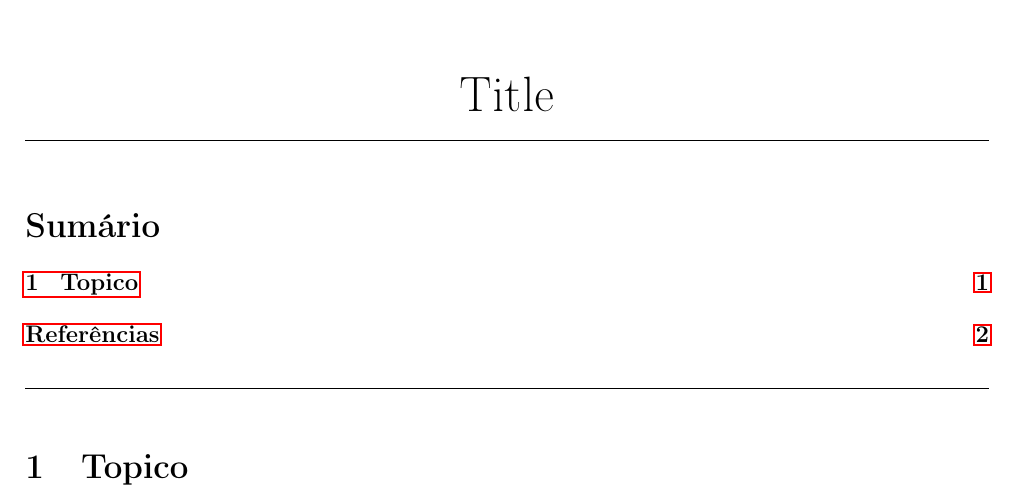
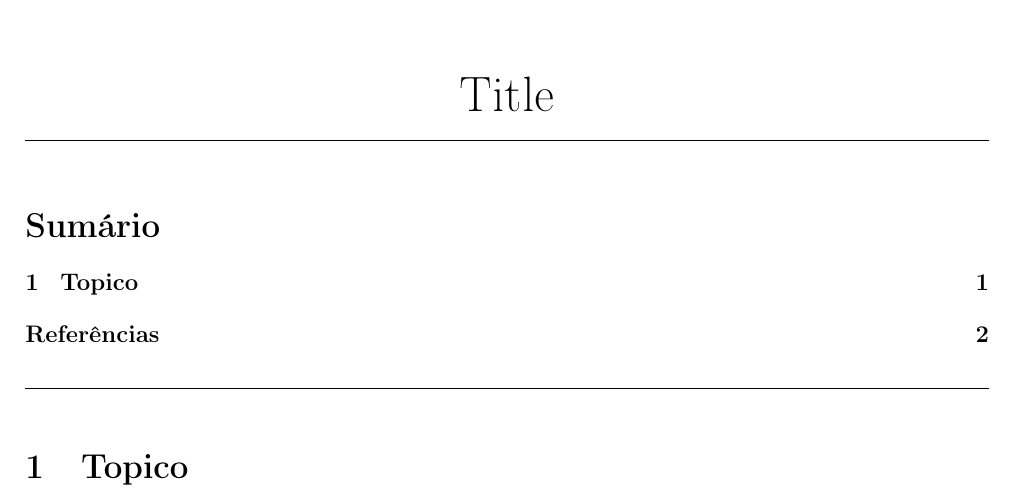
Before and after one commit to toffanetto/atividade_fftt, a LaTeX document (main.tex, which reads atividade_fftt.cls): part of page 1 of 2, cut so that both start at the same text. Compiled offline with pdfLaTeX.

Commit message:
21.1 update

```diff
--- a/atividade_fftt.cls
+++ b/atividade_fftt.cls
@@ -16,7 +25,7 @@
 %%%%%%%%%%%%%%%%%%%%%%%%%%%%%%%%%%%%%%%%%%%%%%%%%%%%%%%%%%%%%%%%%%%%%%%%%%%%%%
 
 \NeedsTeXFormat{LaTeX2e}
-\ProvidesClass{atividade_fftt}[25/09/2020, v0.1]
+\ProvidesClass{atividade_fftt}[17/06/2021, v1]
 
 \PassOptionsToPackage{svgnames}{xcolor}
 \LoadClass[12pt, a4paper]{article}
@@ -33,15 +42,25 @@
 \usepackage{tabto}
 \usepackage{color,soul}
 \usepackage{xcolor}
-\usepackage{mathrsfs}                                           % letras matematicas especiais
-\usepackage[linktoc=all]{hyperref}                              % link de pagina no sumário
-\usepackage{amsmath}                                            % recursos matemáticos
-\usepackage{indentfirst}                                        % Indenta o primeiro parágrafo de cada seção.
-\usepackage[alf]{abntex2cite}	                                % Citações padrão ABNT
+\usepackage{mathrsfs} % letras matematicas especiais
+\usepackage[linktoc=all]{hyperref} % link de pagina no sumário
+\usepackage{amsmath} % recursos matemáticos
+\usepackage{indentfirst} % Indenta o primeiro parágrafo de cada seção.
+\usepackage[alf]{abntex2cite} % Citações padrão ABNT
 \DeclareRobustCommand{\hlcyan}[1]{{\sethlcolor{cyan}\hl{#1}}}
 \usepackage[document]{ragged2e}
-\usepackage{listings}                                           % Ambiente para código fonte
+\usepackage{listings} % Ambiente para código fonte
+\usepackage{multicol}
+
+
+
+% --------------------------------------------------- %
+%                      Fontes   	                  %
+% --------------------------------------------------- %
+
 % \usepackage{mathptmx} % Times New Roman
+% \usepackage{helvet}   % Arial
+% \usepackage{lmodern}	% Latin Modern
 
 
 % --------------------------------------------------- %
@@ -102,13 +122,23 @@
     \noindent Aluno(s):         %autores
     }
 
+\newcommand{\cabecalholite}{
+
+    \center{\Large{Universidade Federal de Itajubá}}
+    \center{\large{\textit{Campus} Itabira}}
+    \justify
+    \noindent \Disciplina     \hfill \today\\    %disciplina
+    \noindent Prof(a). \Professor \\  %professor
+    \noindent Aluno(s):         %autores
+    }
+
 % \titulo
 \newcommand{\titulo}{
     \vspace{.5cm}
 
     \center{\huge{\Titulo}}       %titulo
     \vspace{.3cm}
-    \noindent\rule{17cm}{0.2pt}
+    \noindent\rule{\textwidth}{0.2pt}
     \justify
 }
 
@@ -116,7 +146,7 @@
 \newcommand{\sumario}{
     \tableofcontents            % SUMARIO
     \vspace{.3cm}
-    \noindent\rule{17cm}{0.2pt}
+    \noindent\rule{\textwidth}{0.2pt}
 }
 
 % \bibliografia
@@ -139,10 +169,51 @@
     \end{itemize}
 }
 
+% \espacamentoumemeio
 \newcommand{\espacamentoumemeio}{
     \onehalfspacing
 }
 
+% \timesneweoman
 \newcommand{\timesnewroman}{
     \usepackage{mathptmx} % Times New Roman
 }
+
+% \arial
+\newcommand{\arial}{
+    \usepackage{helvet}   % Arial
+}
+
+% \latinmodern
+\newcommand{\latinmodern}{
+    \usepackage{lmodern}	% Latin Modern
+}
+
+% \tracolista
+\newcommand{\tracolista}{
+    \def\labelitemi{--}     % usa caracter no itemize
+}
+
+
+\newcommand{\colunadivisao}{
+    \setlength{\columnseprule}{.5pt}
+    \def\columnseprulecolor{\color{black}}      % linha vertical para dividir as colunas
+}
+
+
+\newcommand{\pdfconfig}{
+    \hypersetup{
+     	%pagebackref=true,
+		pdftitle={\Titulo},
+		pdfauthor={\Autor},
+    	pdfsubject={\Disciplina},
+	    pdfcreator={LaTeX with Overleaf},
+		pdfkeywords={Toffanetto},
+		colorlinks=true,       		% false: boxed links; true: colored links
+    	linkcolor=black,          	% color of internal links
+    	citecolor=black,        		% color of links to bibliography
+    	filecolor=magenta,      		% color of file links
+		urlcolor=blue,
+		bookmarksdepth=4
+}
+}
--- a/main.tex
+++ b/main.tex
@@ -1,23 +1,39 @@
 %%%%%%%%%%%%%%%%%%%%%%%%%%%%%%%%%%%%%%%%%%%%%%%%%%%
 %%%%%%%%%%%%%%%%%%% toffanetto %%%%%%%%%%%%%%%%%%%%
 % Template para atividades acadêmicas diversas    %
-% 2020                                            %
+% Init: 2020 -- Update: 2021                      %
 %%%%%%%%%%%%%%%%%%%%%%%%%%%%%%%%%%%%%%%%%%%%%%%%%%%
 
 \documentclass{atividade_fftt}
 
-%------------------------------------Dados sobre a atividade--------------------------------------%
-\def\Disciplina{Subject}                                     %disciplina
-\def\Professor{Teacher}                                      %professor
-\def\Titulo{Title}                                           %titulo
-\def\Autor{Gabriel Toffanetto França da Rocha -- 2019003646} %autor default
-%-------------------------------------------------------------------------------------------------%
+%----Dados sobre a atividade----%
+\def\Disciplina{Subject}
+\def\Professor{Teacher}
+\def\Titulo{Title}
+\def\Autor{Gabriel Toffanetto França da Rocha -- 2019003646}
+%-------------------------------%
+
+%%%%%%%%%%%%%%%%%
+% Configurações %
+%%%%%%%%%%%%%%%%%
 
 %\timesnewroman
+%\arial
+%\latinmodern
+%\tracolista
+\pdfconfig
+
+
+%---------------
 
 \begin{document}
 
+%%%%%%%%%%%%%%%%%
+%   Estrutura   %
+%%%%%%%%%%%%%%%%%
+
 \cabecalho
+%\cabecalholite
 
 \autor
 \autor[O seu nome completo -- RA]
```
Also changed, not shown: examples.tex (+17 -1 lines), atividade_fftt.cls (10 more changed lines), main.tex (18 more changed lines).
